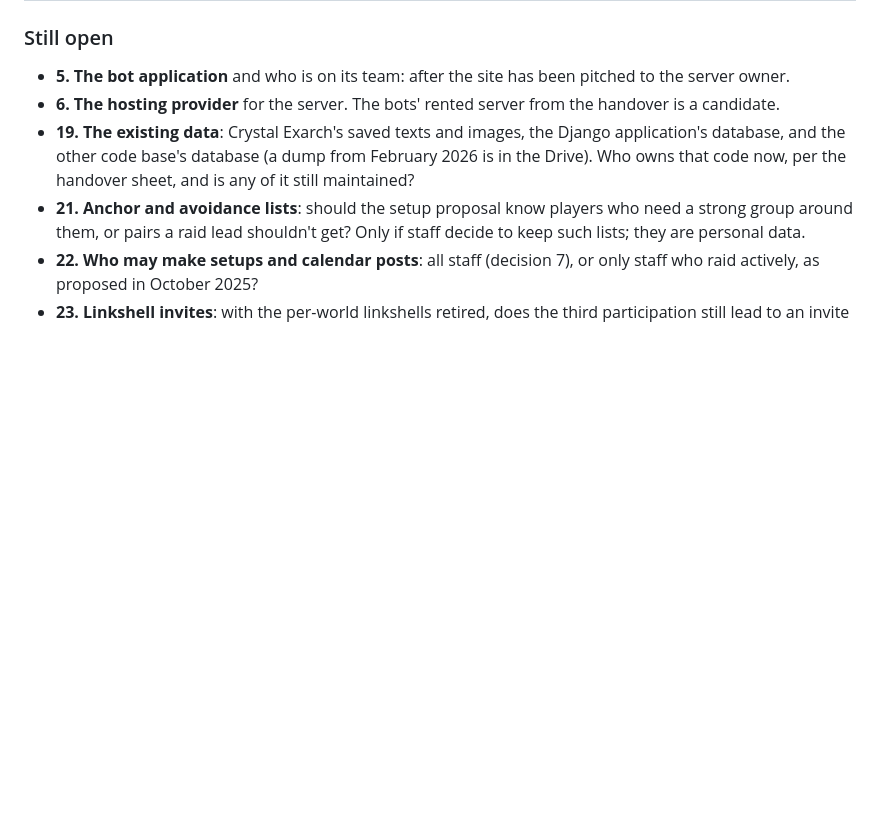
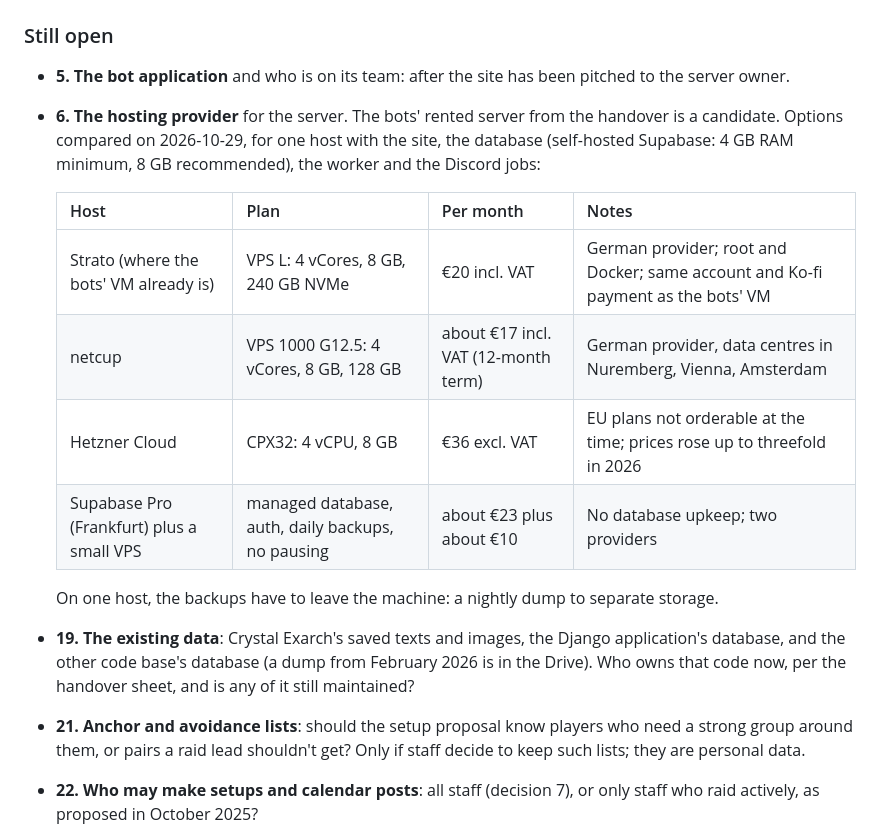
Before and after one commit to cure-mercy/xivsim, a Markdown page: docs/SETUPS_CONCEPT.md, the part around the change. Drawn GitHub-style; blank space fills up the shorter version.

Commit message:
compares hosts for the whole site under decision 6 in the setups concept
Co-Authored-By: Claude Opus 5.5 <noreply@anthropic.com>

```diff
--- a/docs/SETUPS_CONCEPT.md
+++ b/docs/SETUPS_CONCEPT.md
@@ -757,7 +757,18 @@ Answered on 2026-10-29; the sections above follow them.
 ### Still open
 
 - **5. The bot application** and who is on its team: after the site has been pitched to the server owner.
-- **6. The hosting provider** for the server. The bots' rented server from the handover is a candidate.
+- **6. The hosting provider** for the server. The bots' rented server from the handover is a candidate. Options
+  compared on 2026-10-29, for one host with the site, the database (self-hosted Supabase: 4 GB RAM minimum, 8 GB
+  recommended), the worker and the Discord jobs:
+
+  | Host | Plan | Per month | Notes |
+  |---|---|---|---|
+  | Strato (where the bots' VM already is) | VPS L: 4 vCores, 8 GB, 240 GB NVMe | €20 incl. VAT | German provider; root and Docker; same account and Ko-fi payment as the bots' VM |
+  | netcup | VPS 1000 G12.5: 4 vCores, 8 GB, 128 GB | about €17 incl. VAT (12-month term) | German provider, data centres in Nuremberg, Vienna, Amsterdam |
+  | Hetzner Cloud | CPX32: 4 vCPU, 8 GB | €36 excl. VAT | EU plans not orderable at the time; prices rose up to threefold in 2026 |
+  | Supabase Pro (Frankfurt) plus a small VPS | managed database, auth, daily backups, no pausing | about €23 plus about €10 | No database upkeep; two providers |
+
+  On one host, the backups have to leave the machine: a nightly dump to separate storage.
 - **19. The existing data**: Crystal Exarch's saved texts and images, the Django application's database, and the other
   code base's database (a dump from February 2026 is in the Drive). Who owns that code now, per the handover sheet,
   and is any of it still maintained?
```
